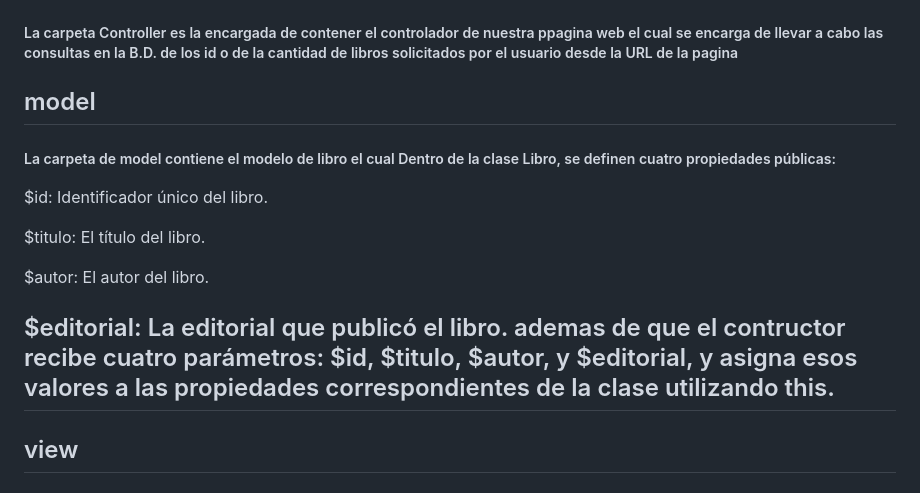
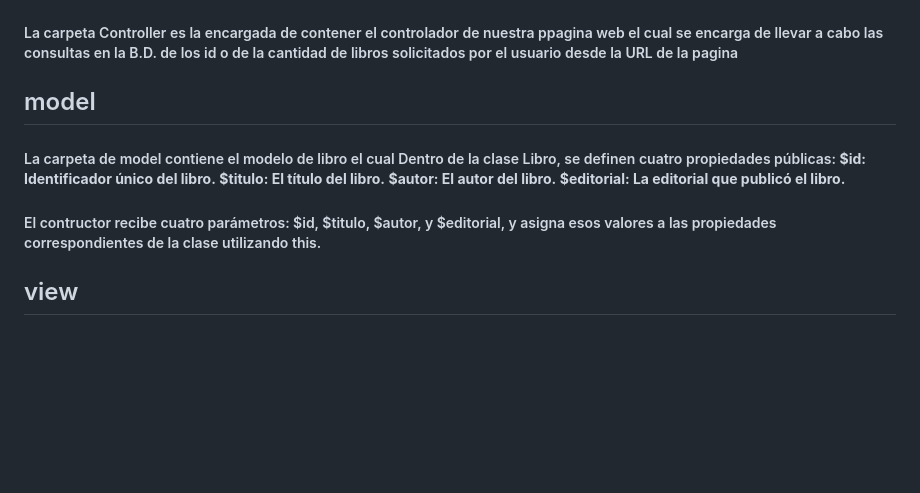
Before and after one commit to Sergio-Jimenez-T/Libros, a Markdown page: README.md, the part around the change. Rendered like a GitHub page; blank space fills up the shorter version.

Commit message:
Actualizacion del README parte 2 para mejorar la comprencion del programa

```diff
--- a/README.md
+++ b/README.md
@@ -150,15 +150,12 @@ El cual contiene 4 carpetas (configuracion, Controller, model, view) juntoaun ar
 	<H5>La carpeta Controller es la encargada de contener el controlador de nuestra ppagina web el cual se encarga de llevar a cabo las consultas en la B.D. de los id o de la cantidad de libros solicitados por el usuario desde la URL de la pagina</H5>
 	<H2>model</H2>
 	<H5>La carpeta de model contiene el modelo de libro el cual Dentro de la clase Libro, se definen cuatro propiedades públicas:
-
-$id: Identificador único del libro.
-
-$titulo: El título del libro.
-
-$autor: El autor del libro.
-
-$editorial: La editorial que publicó el libro.
-ademas de que el contructor recibe cuatro parámetros: $id, $titulo, $autor, y $editorial, y asigna esos valores a las propiedades correspondientes de la clase utilizando this.</H5>
+**$id: Identificador único del libro.**
+**$titulo: El título del libro.**
+**$autor: El autor del libro.**
+**$editorial: La editorial que publicó el libro.**
+	</H5>
+	<H5>El contructor recibe cuatro parámetros: $id, $titulo, $autor, y $editorial, y asigna esos valores a las propiedades correspondientes de la clase utilizando this.</H5>
 	<H2>view</H2>
 	<H5>La carpeta view contiene todas las vistas de las tablas dependiendo de el tipo de consulta que se va a realizar ademas de que tambien ya contiene unos estilos encargados de hacer la tabla un poco mas amigable a la vista del usuario</H5>
 ---
```
